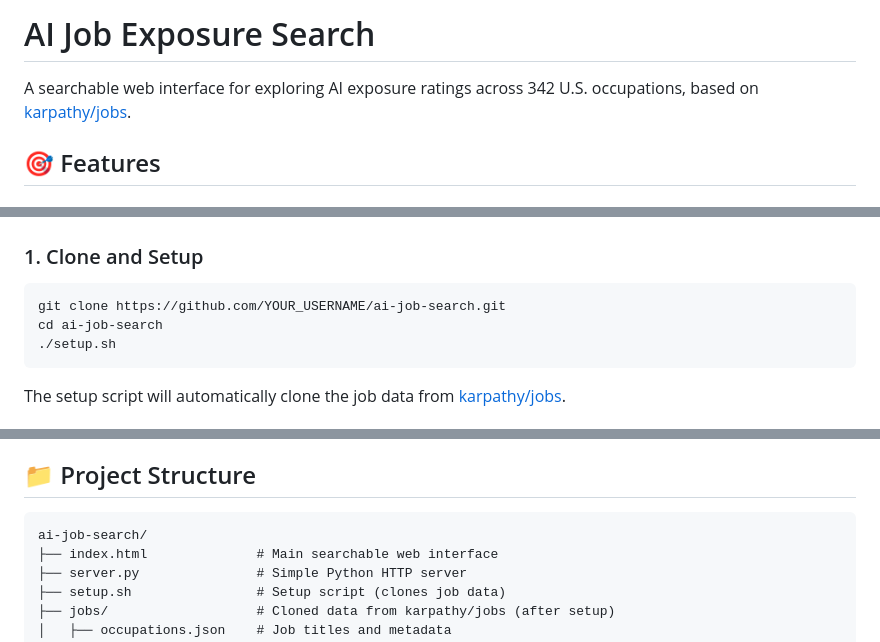
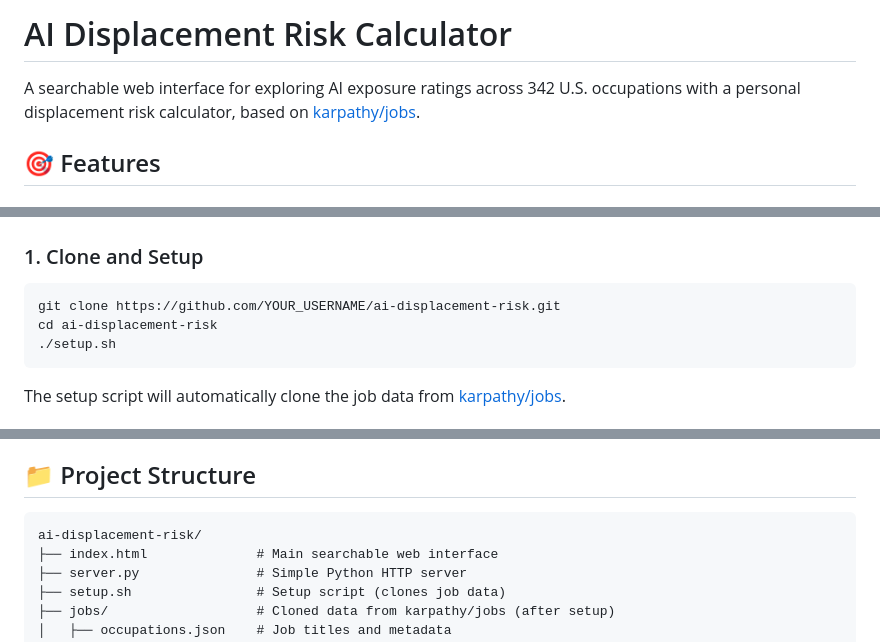
Before and after one commit to shashanksangar/ai-displacement-risk, a Markdown page: README.md, 3 parts joined by grey strips. Drawn GitHub-style.

Commit message:
Update repository name to ai-displacement-risk
Co-Authored-By: Claude Opus 4.6 <noreply@anthropic.com>

````diff
--- a/README.md
+++ b/README.md
@@ -1,6 +1,6 @@
-# AI Job Exposure Search
+# AI Displacement Risk Calculator
 
-A searchable web interface for exploring AI exposure ratings across 342 U.S. occupations, based on [karpathy/jobs](https://github.com/karpathy/jobs).
+A searchable web interface for exploring AI exposure ratings across 342 U.S. occupations with a personal displacement risk calculator, based on [karpathy/jobs](https://github.com/karpathy/jobs).
 
 ## 🎯 Features
 
@@ -23,8 +23,8 @@ A searchable web interface for exploring AI exposure ratings across 342 U.S. occ
 ### 1. Clone and Setup
 
 ```bash
-git clone https://github.com/YOUR_USERNAME/ai-job-search.git
-cd ai-job-search
+git clone https://github.com/YOUR_USERNAME/ai-displacement-risk.git
+cd ai-displacement-risk
 ./setup.sh
 ```
 
@@ -118,7 +118,7 @@ All data comes from the Bureau of Labor Statistics and includes AI exposure anal
 ## 📁 Project Structure
 
 ```
-ai-job-search/
+ai-displacement-risk/
 ├── index.html              # Main searchable web interface
 ├── server.py               # Simple Python HTTP server
 ├── setup.sh                # Setup script (clones job data)
````
